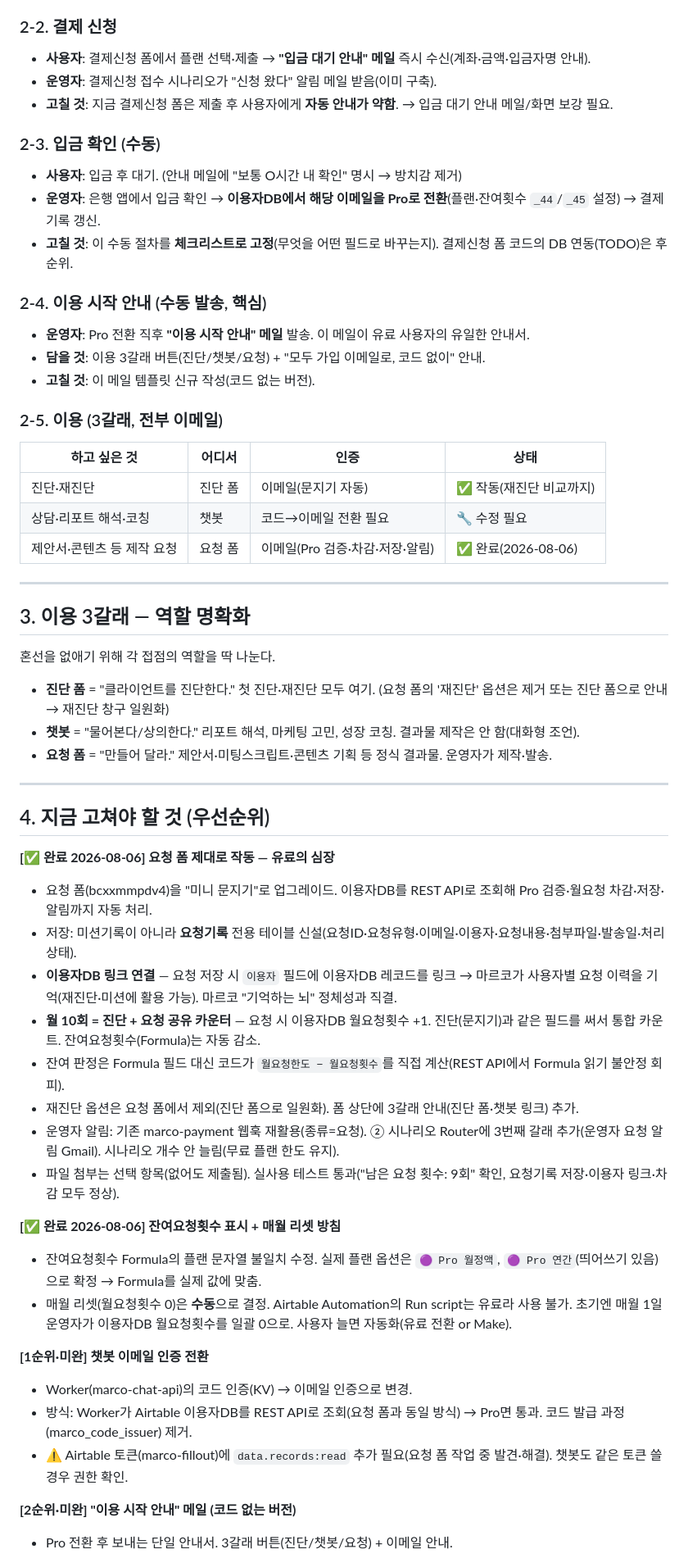
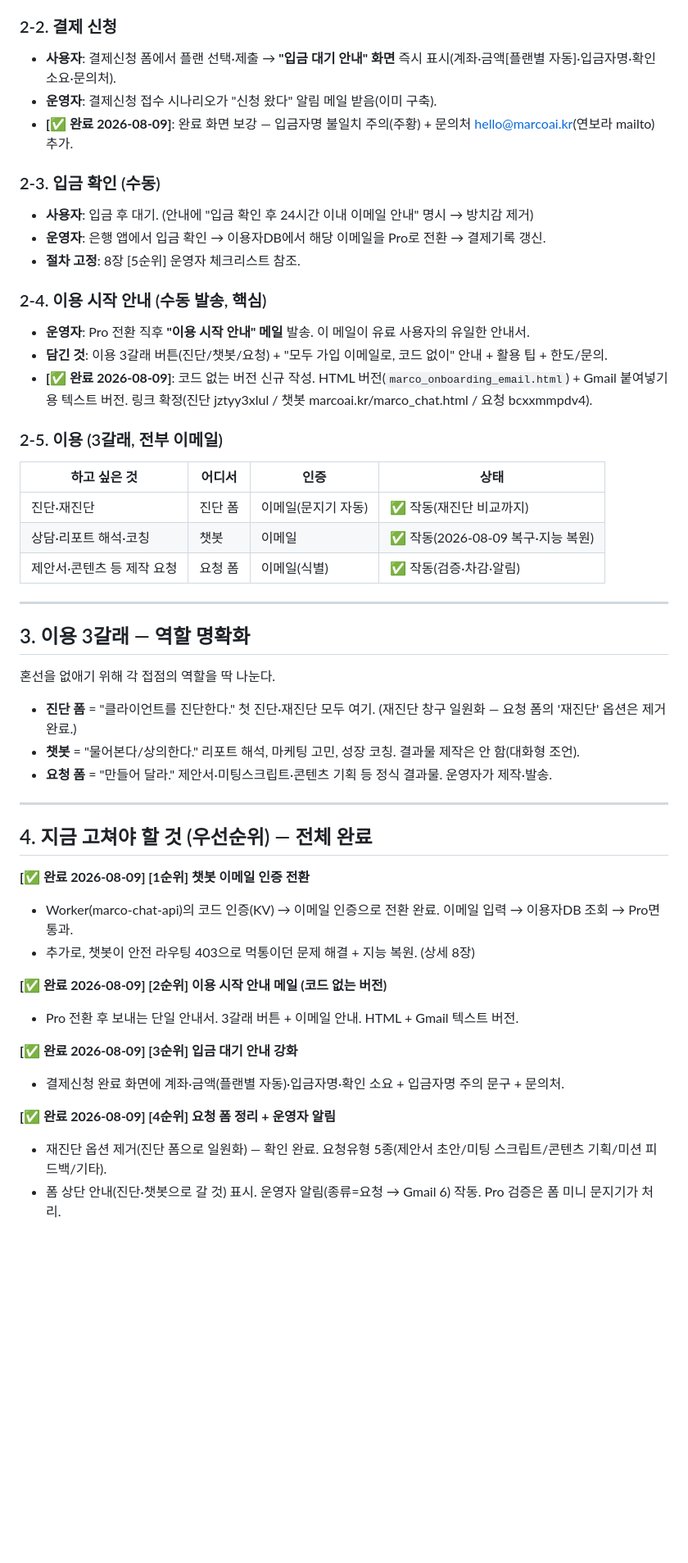
Before and after one commit to marcoaikr/marco-site, a Markdown page: marco_유료사용자_여정.md, the part around one of its changes. Shown at 82% size. Drawn GitHub-style; blank space fills up the shorter version.

```diff
--- a/marco_유료사용자_여정.md
+++ b/marco_유료사용자_여정.md
@@ -43,26 +45,26 @@
 - **무료 소진 시**: 진단 폼 재제출하면 "유료 안내" 메일 자동 발송(이미 구축).
 
 ### 2-2. 결제 신청
-- **사용자**: 결제신청 폼에서 플랜 선택·제출 → **"입금 대기 안내" 메일** 즉시 수신(계좌·금액·입금자명 안내).
+- **사용자**: 결제신청 폼에서 플랜 선택·제출 → **"입금 대기 안내" 화면** 즉시 표시(계좌·금액[플랜별 자동]·입금자명·확인 소요·문의처).
 - **운영자**: 결제신청 접수 시나리오가 "신청 왔다" 알림 메일 받음(이미 구축).
-- **고칠 것**: 지금 결제신청 폼은 제출 후 사용자에게 **자동 안내가 약함**. → 입금 대기 안내 메일/화면 보강 필요.
+- **[✅ 완료 2026-08-09]**: 완료 화면 보강 — 입금자명 불일치 주의(주황) + 문의처 hello@marcoai.kr(연보라 mailto) 추가.
 
 ### 2-3. 입금 확인 (수동)
-- **사용자**: 입금 후 대기. (안내 메일에 "보통 O시간 내 확인" 명시 → 방치감 제거)
-- **운영자**: 은행 앱에서 입금 확인 → **이용자DB에서 해당 이메일을 Pro로 전환**(플랜·잔여횟수 `_44`/`_45` 설정) → 결제기록 갱신.
-- **고칠 것**: 이 수동 절차를 **체크리스트로 고정**(무엇을 어떤 필드로 바꾸는지). 결제신청 폼 코드의 DB 연동(TODO)은 후순위.
+- **사용자**: 입금 후 대기. (안내에 "입금 확인 후 24시간 이내 이메일 안내" 명시 → 방치감 제거)
+- **운영자**: 은행 앱에서 입금 확인 → 이용자DB에서 해당 이메일을 Pro로 전환 → 결제기록 갱신.
+- **절차 고정**: 8장 [5순위] 운영자 체크리스트 참조.
 
 ### 2-4. 이용 시작 안내 (수동 발송, 핵심)
 - **운영자**: Pro 전환 직후 **"이용 시작 안내" 메일** 발송. 이 메일이 유료 사용자의 유일한 안내서.
-- **담을 것**: 이용 3갈래 버튼(진단/챗봇/요청) + "모두 가입 이메일로, 코드 없이" 안내.
-- **고칠 것**: 이 메일 템플릿 신규 작성(코드 없는 버전).
+- **담긴 것**: 이용 3갈래 버튼(진단/챗봇/요청) + "모두 가입 이메일로, 코드 없이" 안내 + 활용 팁 + 한도/문의.
+- **[✅ 완료 2026-08-09]**: 코드 없는 버전 신규 작성. HTML 버전(`marco_onboarding_email.html`) + Gmail 붙여넣기용 텍스트 버전. 링크 확정(진단 jztyy3xlul / 챗봇 marcoai.kr/marco_chat.html / 요청 bcxxmmpdv4).
 
 ### 2-5. 이용 (3갈래, 전부 이메일)
 | 하고 싶은 것 | 어디서 | 인증 | 상태 |
 |---|---|---|---|
 | 진단·재진단 | 진단 폼 | 이메일(문지기 자동) | ✅ 작동(재진단 비교까지) |
-| 상담·리포트 해석·코칭 | 챗봇 | 코드→이메일 전환 필요 | 🔧 수정 필요 |
-| 제안서·콘텐츠 등 제작 요청 | 요청 폼 | 이메일(Pro 검증·차감·저장·알림) | ✅ 완료(2026-08-06) |
+| 상담·리포트 해석·코칭 | 챗봇 | 이메일 | ✅ 작동(2026-08-09 복구·지능 복원) |
+| 제안서·콘텐츠 등 제작 요청 | 요청 폼 | 이메일(식별) | ✅ 작동(검증·차감·알림) |
 
 ---
 
@@ -70,33 +72,25 @@
 
 혼선을 없애기 위해 각 접점의 역할을 딱 나눈다.
 
-- **진단 폼** = "클라이언트를 진단한다." 첫 진단·재진단 모두 여기. (요청 폼의 '재진단' 옵션은 제거 또는 진단 폼으로 안내 → 재진단 창구 일원화)
+- **진단 폼** = "클라이언트를 진단한다." 첫 진단·재진단 모두 여기. (재진단 창구 일원화 — 요청 폼의 '재진단' 옵션은 제거 완료.)
 - **챗봇** = "물어본다/상의한다." 리포트 해석, 마케팅 고민, 성장 코칭. 결과물 제작은 안 함(대화형 조언).
 - **요청 폼** = "만들어 달라." 제안서·미팅스크립트·콘텐츠 기획 등 정식 결과물. 운영자가 제작·발송.
 
 ---
 
-## 4. 지금 고쳐야 할 것 (우선순위)
+## 4. 지금 고쳐야 할 것 (우선순위) — 전체 완료
 
-**[✅ 완료 2026-08-06] 요청 폼 제대로 작동 — 유료의 심장**
-- 요청 폼(bcxxmmpdv4)을 "미니 문지기"로 업그레이드. 이용자DB를 REST API로 조회해 Pro 검증·월요청 차감·저장·알림까지 자동 처리.
-- 저장: 미션기록이 아니라 **요청기록** 전용 테이블 신설(요청ID·요청유형·이메일·이용자·요청내용·첨부파일·발송일·처리상태).
-- **이용자DB 링크 연결** — 요청 저장 시 `이용자` 필드에 이용자DB 레코드를 링크 → 마르코가 사용자별 요청 이력을 기억(재진단·미션에 활용 가능). 마르코 "기억하는 뇌" 정체성과 직결.
-- **월 10회 = 진단 + 요청 공유 카운터** — 요청 시 이용자DB 월요청횟수 +1. 진단(문지기)과 같은 필드를 써서 통합 카운트. 잔여요청횟수(Formula)는 자동 감소.
-- 잔여 판정은 Formula 필드 대신 코드가 `월요청한도 − 월요청횟수`를 직접 계산(REST API에서 Formula 읽기 불안정 회피).
-- 재진단 옵션은 요청 폼에서 제외(진단 폼으로 일원화). 폼 상단에 3갈래 안내(진단 폼·챗봇 링크) 추가.
-- 운영자 알림: 기존 marco-payment 웹훅 재활용(종류=요청). ② 시나리오 Router에 3번째 갈래 추가(운영자 요청 알림 Gmail). 시나리오 개수 안 늘림(무료 플랜 한도 유지).
-- 파일 첨부는 선택 항목(없어도 제출됨). 실사용 테스트 통과("남은 요청 횟수: 9회" 확인, 요청기록 저장·이용자 링크·차감 모두 정상).
+**[✅ 완료 2026-08-09] [1순위] 챗봇 이메일 인증 전환**
+- Worker(marco-chat-api)의 코드 인증(KV) → 이메일 인증으로 전환 완료. 이메일 입력 → 이용자DB 조회 → Pro면 통과.
+- 추가로, 챗봇이 안전 라우팅 403으로 먹통이던 문제 해결 + 지능 복원. (상세 8장)
 
-**[✅ 완료 2026-08-06] 잔여요청횟수 표시 + 매월 리셋 방침**
-- 잔여요청횟수 Formula의 플랜 문자열 불일치 수정. 실제 플랜 옵션은 `🟣 Pro 월정액`, `🟣 Pro 연간`(띄어쓰기 있음)으로 확정 → Formula를 실제 값에 맞춤.
-- 매월 리셋(월요청횟수 0)은 **수동**으로 결정. Airtable Automation의 Run script는 유료라 사용 불가. 초기엔 매월 1일 운영자가 이용자DB 월요청횟수를 일괄 0으로. 사용자 늘면 자동화(유료 전환 or Make).
+**[✅ 완료 2026-08-09] [2순위] 이용 시작 안내 메일 (코드 없는 버전)**
+- Pro 전환 후 보내는 단일 안내서. 3갈래 버튼 + 이메일 안내. HTML + Gmail 텍스트 버전.
 
-**[1순위·미완] 챗봇 이메일 인증 전환**
-- Worker(marco-chat-api)의 코드 인증(KV) → 이메일 인증으로 변경.
-- 방식: Worker가 Airtable 이용자DB를 REST API로 조회(요청 폼과 동일 방식) → Pro면 통과. 코드 발급 과정(marco_code_issuer) 제거.
-- ⚠️ Airtable 토큰(marco-fillout)에 `data.records:read` 추가 필요(요청 폼 작업 중 발견·해결). 챗봇도 같은 토큰 쓸 경우 권한 확인.
+**[✅ 완료 2026-08-09] [3순위] 입금 대기 안내 강화**
+- 결제신청 완료 화면에 계좌·금액(플랜별 자동)·입금자명·확인 소요 + 입금자명 주의 문구 + 문의처.
 
-**[2순위·미완] "이용 시작 안내" 메일 (코드 없는 버전)**
-- Pro 전환 후 보내는 단일 안내서. 3갈래 버튼(진단/챗봇/요청) + 이메일 안내.
+**[✅ 완료 2026-08-09] [4순위] 요청 폼 정리 + 운영자 알림**
+- 재진단 옵션 제거(진단 폼으로 일원화) — 확인 완료. 요청유형 5종(제안서 초안/미팅 스크립트/콘텐츠 기획/미션 피드백/기타).
+- 폼 상단 안내(진단·챗봇으로 갈 것) 표시. 운영자 알림(종류=요청 → Gmail 6) 작동. Pro 검증은 폼 미니 문지기가 처리.
 
```
Also changed, not shown: other parts of marco_유료사용자_여정.md (+56 -26 lines).
